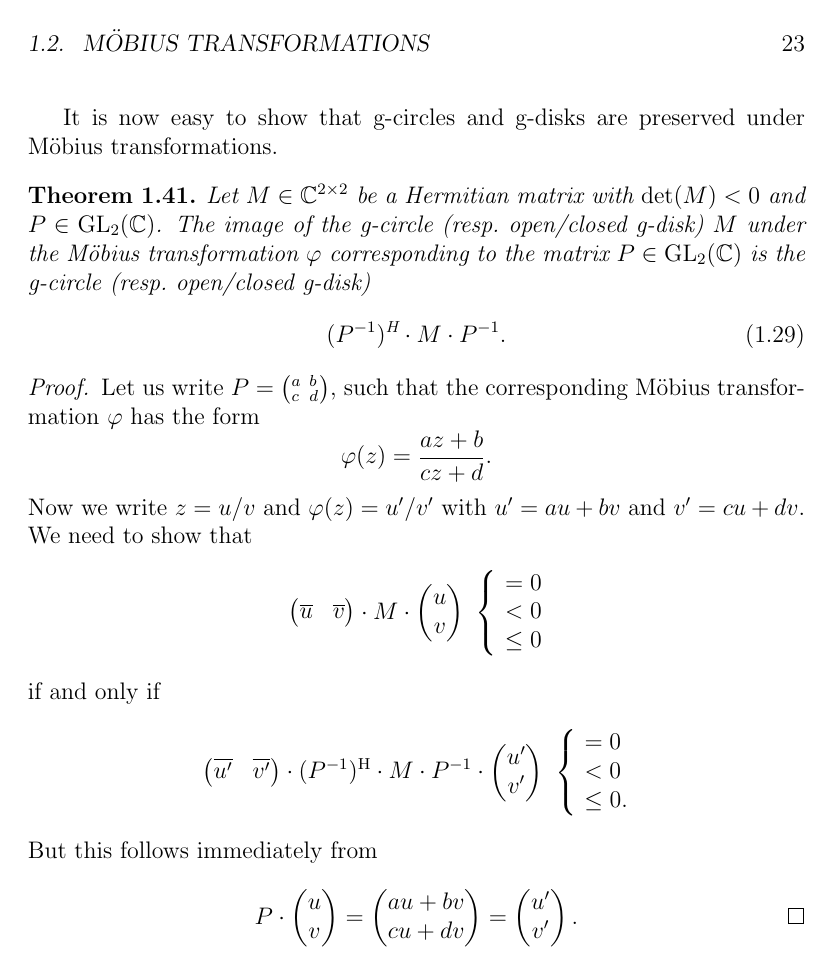
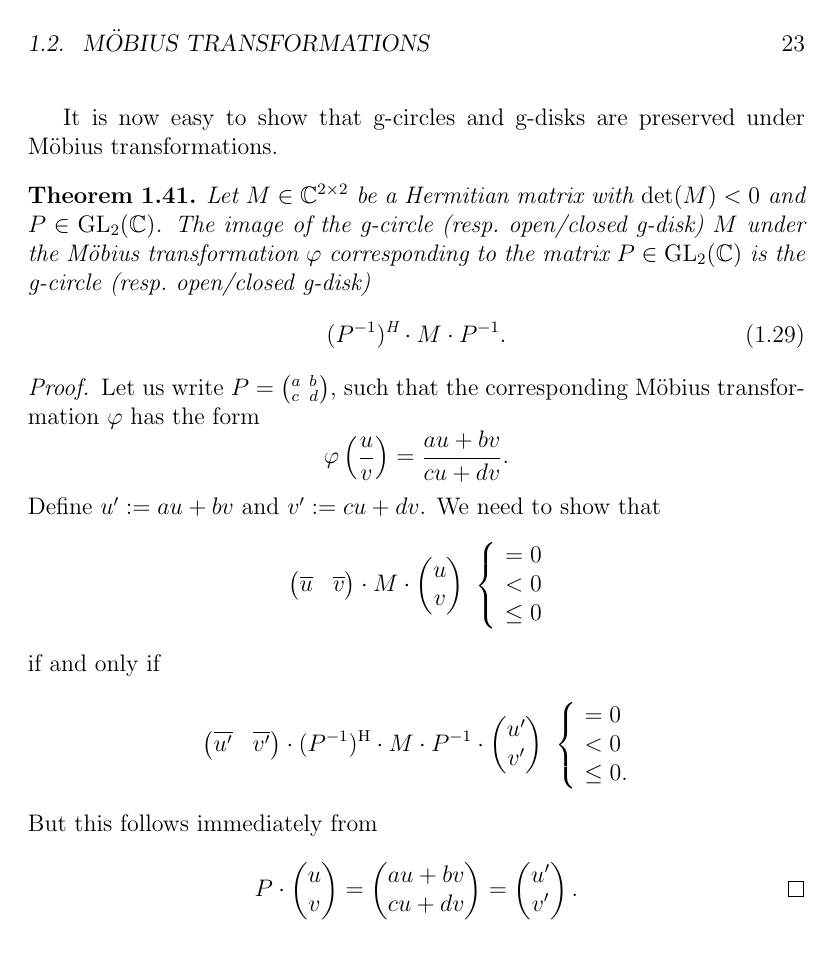
Before and after one commit to RafaelMri/ModularGroup, a LaTeX document (tex/main.tex, which reads tex/sub-intro-gencirc.tex): page 23 of 47. Compiled offline with LaTeX, dvips and Ghostscript; the source files are stored in an older character set and shown here as Unicode.

Commit message:
Minor improvements

```diff
--- a/tex/sub-intro-gencirc.tex
+++ b/tex/sub-intro-gencirc.tex
@@ -126,9 +126,9 @@ Let $M \in \Mat{\C}{2}{2}$ be a Hermitian matrix with $\det(M) < 0$ and $P \in \
 \begin{proof}
 Let us write $P = \smallmat{a}{b}{c}{d}$, such that the corresponding Möbius transformation $\phi$ has the form
 \begin{equation*}
-\phi(z) = \moebius{a}{b}{c}{d}{z}.
+\phi\left(\frac{u}{v}\right) = \frac{a u + b v}{c u + d v}.
 \end{equation*}
-Now we write $z = u/v$ and $\phi(z) = u^\prime / v^\prime$ with $u^\prime = a u + b v$ and $v^\prime = c u + d v$. We need to show that
+Define $u^\prime := a u + b v$ and $v^\prime := c u + d v$. We need to show that
 \begin{equation*}
 \rvec{\conj{u}}{\conj{v}} \cdot M \cdot \cvec{u}{v}
 \ \left\{\ \begin{matrix} = 0 \\ < 0\\ \le 0 \end{matrix}\right.
```
Also changed, not shown: tex/sec-modgrp.tex (+1 -1 lines), tex/sub-fundomtess.tex (+1 -1 lines), 1 other file.
